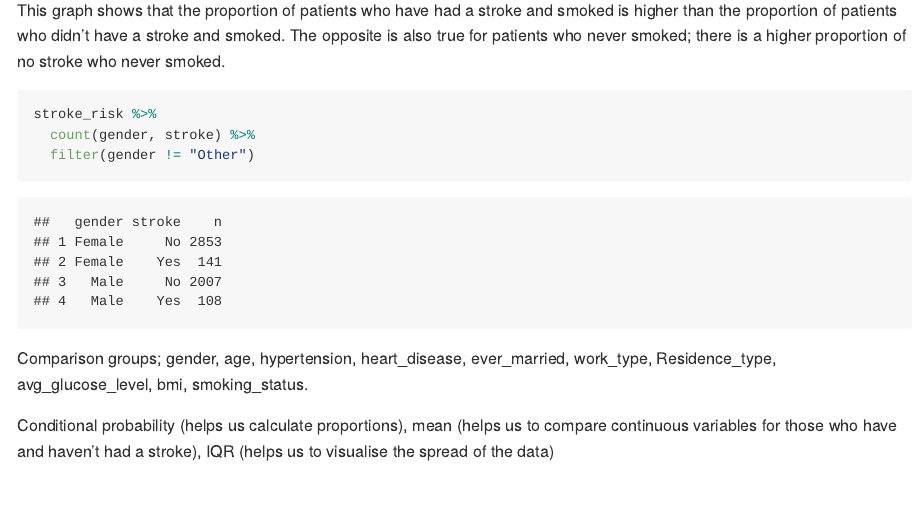
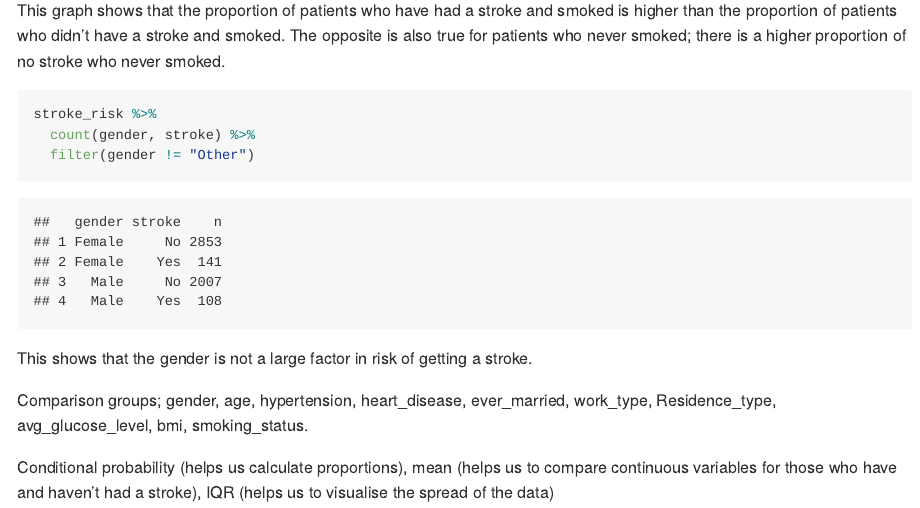
Before and after one commit to ids-s1-21/project-pipingHot, an R Markdown document (proposal/proposal.Rmd): the page in a window 1100 px wide, from 1870 px down. The pictures show the output file proposal/proposal.md that the author committed with the source, drawn offline in the style of GitHub.

Commit message:
Added comments on tibble

````diff
--- a/proposal/proposal.Rmd
+++ b/proposal/proposal.Rmd
@@ -50,8 +50,10 @@ This graph shows that the proportion of patients who have had a stroke and smoke
 stroke_risk %>%
   count(gender, stroke) %>%
   filter(gender != "Other")
+```
 
-```
+This shows that the gender is not a large factor in risk of getting a stroke.
+
 
 Comparison groups; gender, age, hypertension, heart_disease, ever_married, work_type, Residence_type, avg_glucose_level, bmi, smoking_status.
 
````
Also changed, not shown: proposal/proposal.md.
